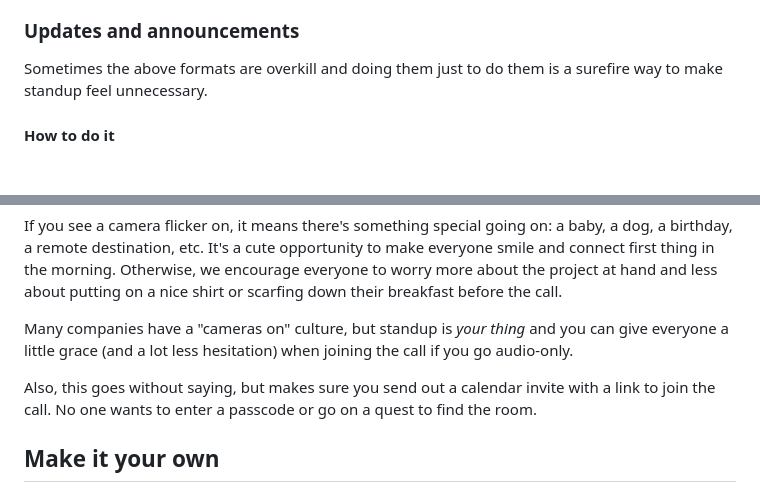
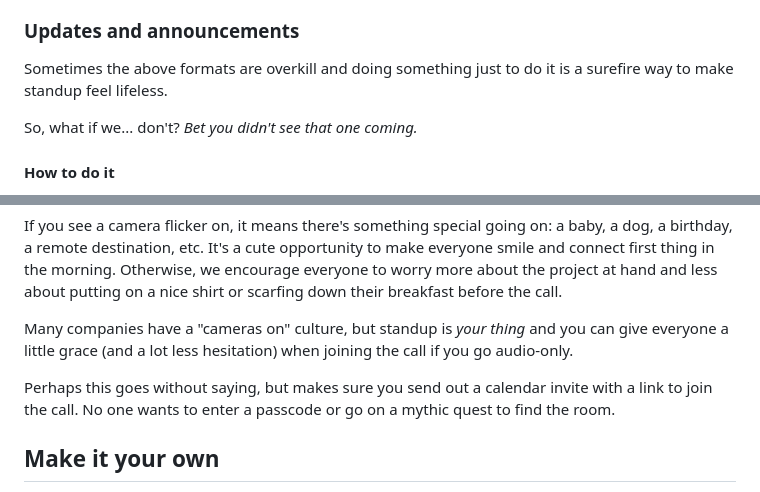
Before and after one commit to cvburgess/cvburgess.com, a Markdown page: lead-with-joy/posts/standup.md, 2 parts joined by grey strips. Rendered like a GitHub page; blank space fills up the shorter version.

```diff
--- a/lead-with-joy/posts/standup.md
+++ b/lead-with-joy/posts/standup.md
@@ -78,7 +78,9 @@ On the flip side, everyone may not need to speak so you run the risk of leaving
 
 ### Updates and announcements
 
-Sometimes the above formats are overkill and doing them just to do them is a surefire way to make standup feel unnecessary.
+Sometimes the above formats are overkill and doing something just to do it is a surefire way to make standup feel lifeless.
+
+So, what if we... don't? _Bet you didn't see that one coming._
 
 #### How to do it
 
@@ -114,7 +116,7 @@ If you see a camera flicker on, it means there's something special going on: a b
 
 Many companies have a "cameras on" culture, but standup is _your thing_ and you can give everyone a little grace (and a lot less hesitation) when joining the call if you go audio-only.
 
-Also, this goes without saying, but makes sure you send out a calendar invite with a link to join the call. No one wants to enter a passcode or go on a quest to find the room.
+Perhaps this goes without saying, but makes sure you send out a calendar invite with a link to join the call. No one wants to enter a passcode or go on a mythic quest to find the room.
 
 ## Make it your own
 
```
